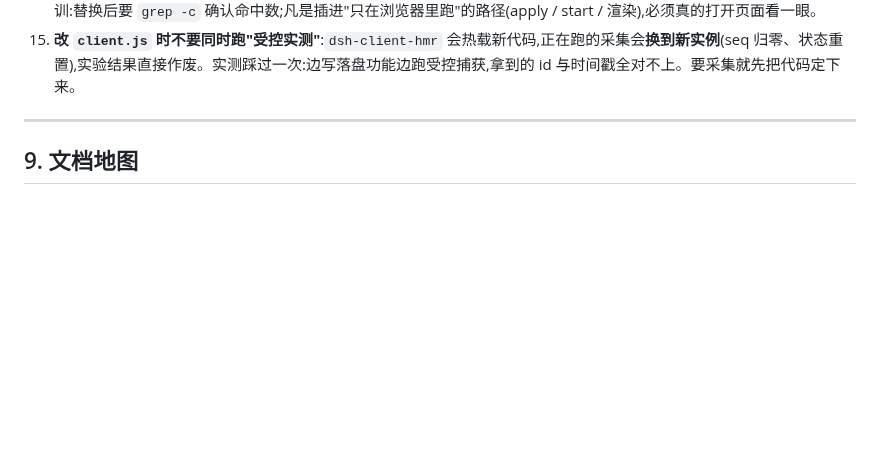
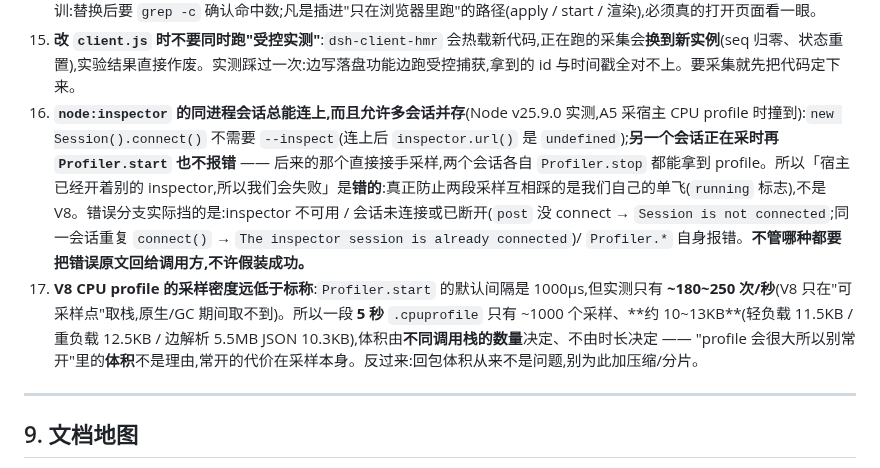
Before and after one commit to yanzhaohui1999/dsh-perf-hud, a Markdown page: AGENTS.md, the part around the change. Rendered like a GitHub page; blank space fills up the shorter version.

```diff
--- a/AGENTS.md
+++ b/AGENTS.md
@@ -256,6 +256,8 @@ scope 用固定这几个:`client` / `host` / `attribution` / `panel` / `isolatio
 13. **长度预算的桩数据必须是真实量级**:`detailSummary` 的预算一直是 30~34,而桩里的数字全是 0/个位数,于是"最差秒 152ms · 未归因 17ms · DOM 写入 36250"在 396px 面板里被挤成两行这件事**从来没被断言发现**。现在桩里塞五位数,并把摘要砍到只留结论对。
 14. **批量替换(按次数替换)会改到同名调用点,而且文件本身还是"语法正确"的**:给 `frame()` 的 rAF 循环插一句自计时,锚点 `state.fpsLoop = natives.requestAnimationFrame(frame);` 在 `frame()` 与 `start()` 里**各有一处**,按次数替换就把 `selfStarted` 插进了 `start()` —— 那里没有这个变量,于是**插件激活直接失败**(外壳日志 `web boot: 1 entry did not activate / dsh-perf-hud: failed`),面板整块消失,而 `node --check` 与三套件**全绿**(单测只抽纯函数,不跑 `apply`)。教训:替换后要 `grep -c` 确认命中数;凡是插进"只在浏览器里跑"的路径(apply / start / 渲染),必须真的打开页面看一眼。
 15. **改 `client.js` 时不要同时跑"受控实测"**:`dsh-client-hmr` 会热载新代码,正在跑的采集会**换到新实例**(seq 归零、状态重置),实验结果直接作废。实测踩过一次:边写落盘功能边跑受控捕获,拿到的 id 与时间戳全对不上。要采集就先把代码定下来。
+16. **`node:inspector` 的同进程会话总能连上,而且允许多会话并存**(Node v25.9.0 实测,A5 采宿主 CPU profile 时撞到):`new Session().connect()` 不需要 `--inspect`(连上后 `inspector.url()` 是 `undefined`);**另一个会话正在采时再 `Profiler.start` 也不报错** —— 后来的那个直接接手采样,两个会话各自 `Profiler.stop` 都能拿到 profile。所以「宿主已经开着别的 inspector,所以我们会失败」是**错的**:真正防止两段采样互相踩的是我们自己的单飞(`running` 标志),不是 V8。错误分支实际挡的是:inspector 不可用 / 会话未连接或已断开(`post` 没 connect → `Session is not connected`;同一会话重复 `connect()` → `The inspector session is already connected`)/ `Profiler.*` 自身报错。**不管哪种都要把错误原文回给调用方,不许假装成功。**
+17. **V8 CPU profile 的采样密度远低于标称**:`Profiler.start` 的默认间隔是 1000µs,但实测只有 **~180~250 次/秒**(V8 只在"可采样点"取栈,原生/GC 期间取不到)。所以一段 **5 秒** `.cpuprofile` 只有 ~1000 个采样、**约 10~13KB**(轻负载 11.5KB / 重负载 12.5KB / 边解析 5.5MB JSON 10.3KB),体积由**不同调用栈的数量**决定、不由时长决定 —— "profile 会很大所以别常开"里的**体积**不是理由,常开的代价在采样本身。反过来:回包体积从来不是问题,别为此加压缩/分片。
 
 ---
 
```
Also changed, not shown: CHANGELOG.md (+1 -0 lines), REVIEW.md (+1 -1 lines).
